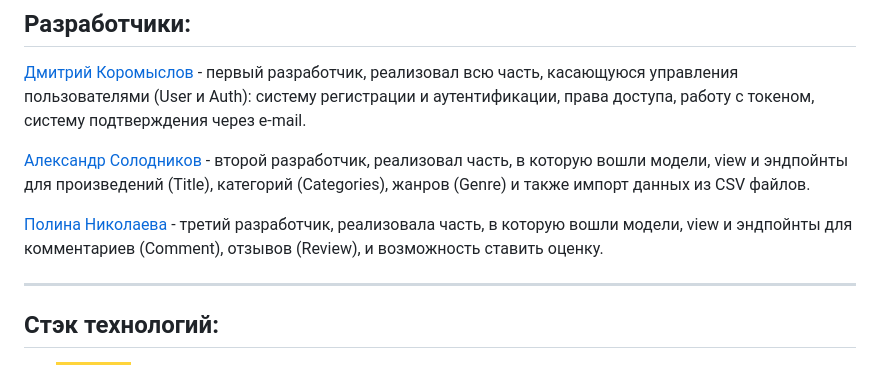
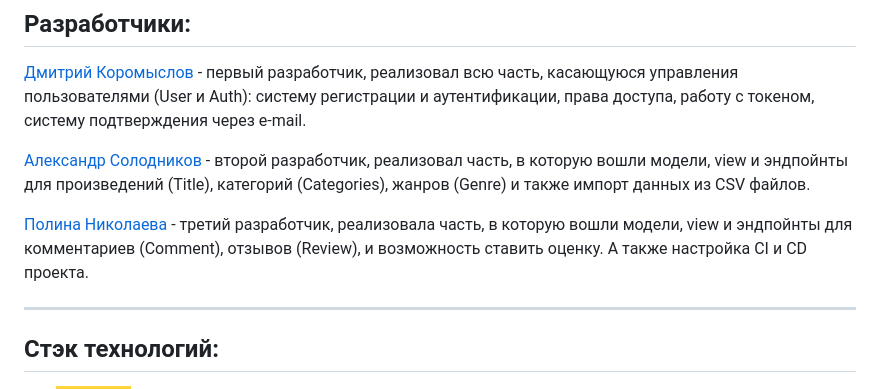
Before and after one commit to STI-xa/yamdb_final, a Markdown page: README.md, the part around the change. Rendered like a GitHub page; badges without logos.

```diff
--- a/README.md
+++ b/README.md
@@ -138,8 +138,7 @@ ___
 жанров (Genre) и также импорт данных из CSV файлов.
 
 [Полина Николаева](https://github.com/STI-xa) - третий разработчик, реализовала часть, в которую вошли модели, view и эндпойнты для комментариев (Comment),
-отзывов (Review),
-и возможность ставить оценку.
+отзывов (Review), и возможность ставить оценку. А также настройка CI и CD проекта.
 
 ___
 ## **Стэк технологий**:
```
